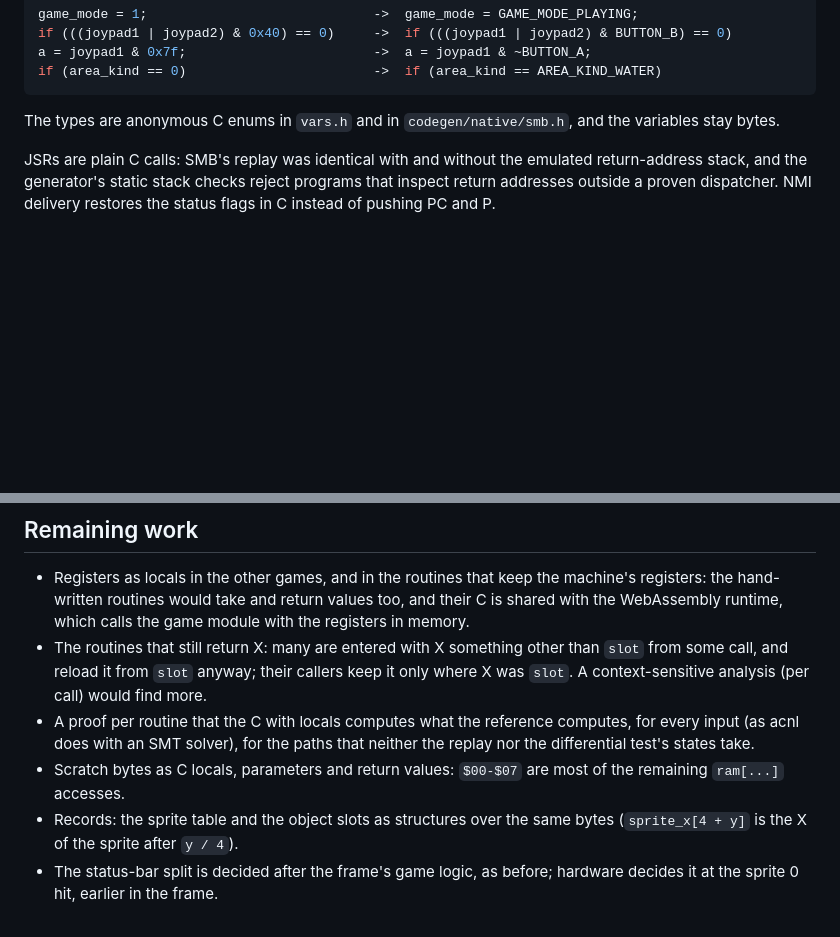
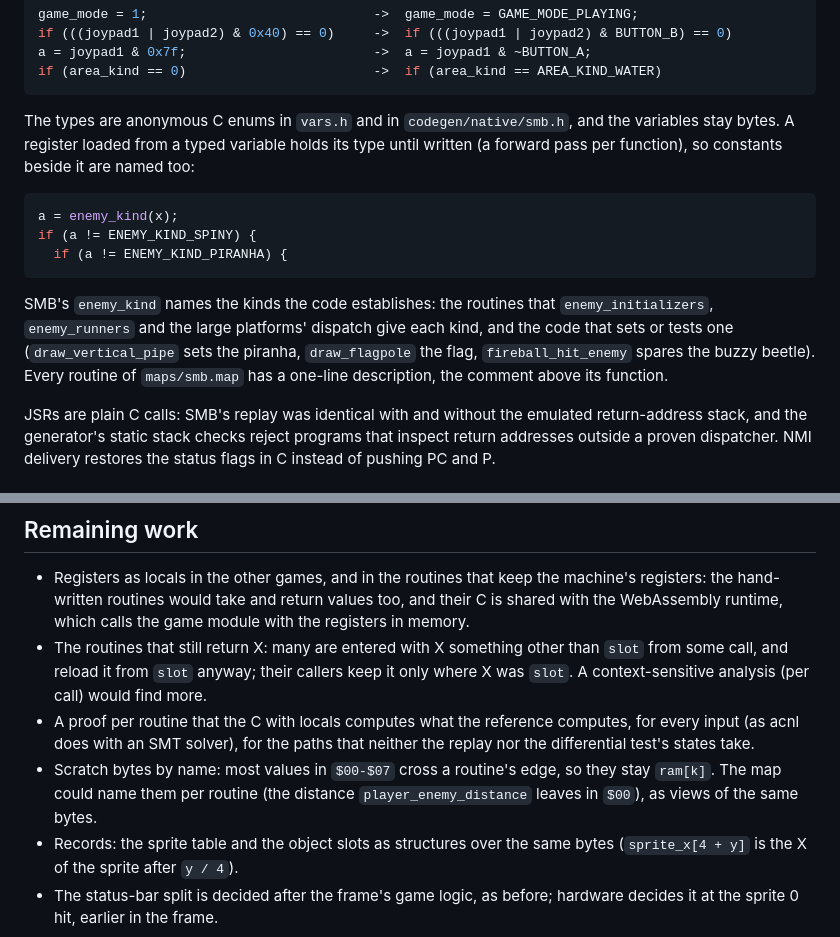
Before and after one commit to nathsou/smb, a Markdown page: docs/modern-runtime.md, 2 parts joined by grey strips. Rendered like a GitHub page; blank space fills up the shorter version.

Commit message:
Docs: register types, enemy kinds, routine descriptions
Claude-Session: https://claude.ai/code/session_0174bxAwMLZ6d7cVNXfJ8sKu

````diff
--- a/docs/modern-runtime.md
+++ b/docs/modern-runtime.md
@@ -245,7 +245,22 @@ if (area_kind == 0)                        ->  if (area_kind == AREA_KIND_WATER)
 ```
 
 The types are anonymous C enums in `vars.h` and in `codegen/native/smb.h`,
-and the variables stay bytes.
+and the variables stay bytes. A register loaded from a typed variable holds
+its type until written (a forward pass per function), so constants beside it
+are named too:
+
+```c
+a = enemy_kind(x);
+if (a != ENEMY_KIND_SPINY) {
+  if (a != ENEMY_KIND_PIRANHA) {
+```
+
+SMB's `enemy_kind` names the kinds the code establishes: the routines that
+`enemy_initializers`, `enemy_runners` and the large platforms' dispatch give
+each kind, and the code that sets or tests one (`draw_vertical_pipe` sets the
+piranha, `draw_flagpole` the flag, `fireball_hit_enemy` spares the buzzy
+beetle). Every routine of `maps/smb.map` has a one-line description, the
+comment above its function.
 
 JSRs are plain C calls: SMB's replay was identical with and without the
 emulated return-address stack, and the generator's static stack checks reject
@@ -713,8 +728,9 @@ original renderer are unchanged.
 - A proof per routine that the C with locals computes what the reference
   computes, for every input (as acnl does with an SMT solver), for the paths
   that neither the replay nor the differential test's states take.
-- Scratch bytes as C locals, parameters and return values: `$00-$07` are
-  most of the remaining `ram[...]` accesses.
+- Scratch bytes by name: most values in `$00-$07` cross a routine's edge,
+  so they stay `ram[k]`. The map could name them per routine (the distance
+  `player_enemy_distance` leaves in `$00`), as views of the same bytes.
 - Records: the sprite table and the object slots as structures over the
   same bytes (`sprite_x[4 + y]` is the X of the sprite after `y / 4`).
 - The status-bar split is decided after the frame's game logic, as before;
````
